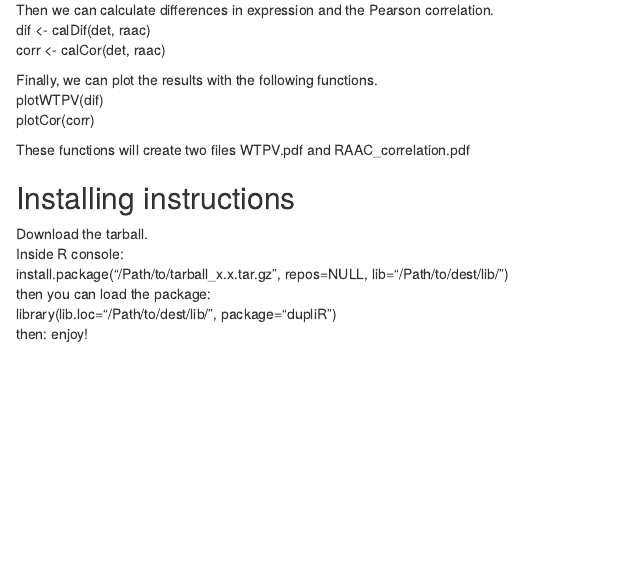
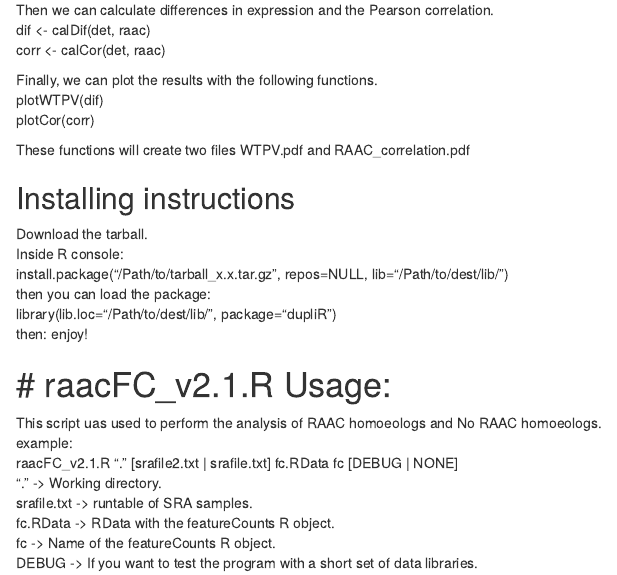
Before and after one commit to exseivier/dupliR, an R Markdown document (README.Rmd): the page in a window 1100 px wide, from 1020 px down. Rendered offline with R 4.5, knitr and Pandoc, with nearby package versions.

Commit message:
Update README.Rmd

```diff
--- a/README.Rmd
+++ b/README.Rmd
@@ -58,3 +58,14 @@ install.package("/Path/to/tarball_x.x.tar.gz", repos=NULL, lib="/Path/to/dest/li
 then you can load the package:
 library(lib.loc="/Path/to/dest/lib/", package="dupliR")
 then: enjoy!
+
+# raacFC_v2.1.R Usage:
+=======================
+This script uas used to perform the analysis of RAAC homoeologs and No RAAC homoeologs.
+example:
+raacFC_v2.1.R "." [srafile2.txt | srafile.txt] fc.RData fc [DEBUG | NONE]
+"." -> Working directory.
+srafile.txt -> runtable of SRA samples.
+fc.RData -> RData with the featureCounts R object.
+fc -> Name of the featureCounts R object.
+DEBUG -> If you want to test the program with a short set of data libraries.
```
